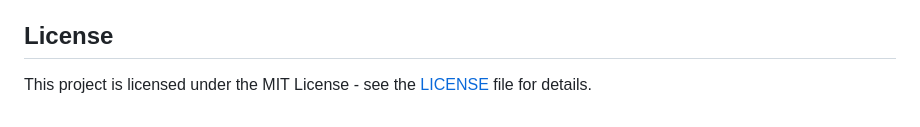
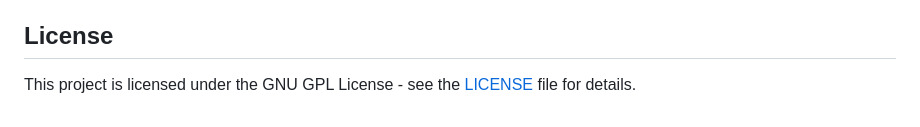
Before and after one commit to wilfrantz/sipetoBot, a Markdown page: README.md, the part around the change. GitHub-like rendering.

```diff
--- a/README.md
+++ b/README.md
@@ -105,4 +105,4 @@ If you would like to contribute to this project, please submit a pull request.
 
 ## License
 
-This project is licensed under the MIT License - see the [LICENSE](/LICENSE.txt) file for details.
+This project is licensed under the GNU GPL License - see the [LICENSE](/LICENSE.txt) file for details.
```
